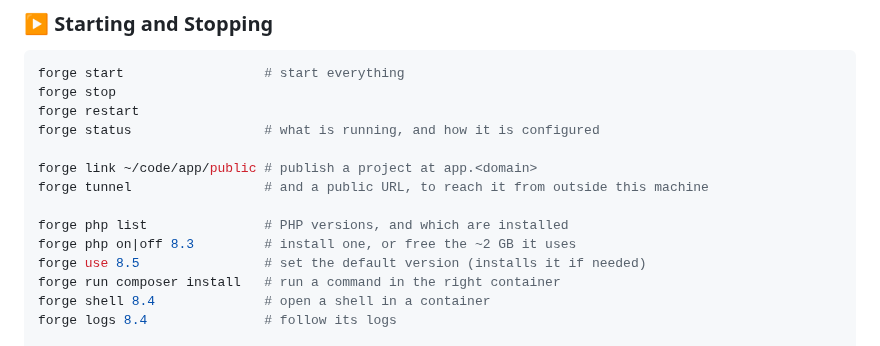
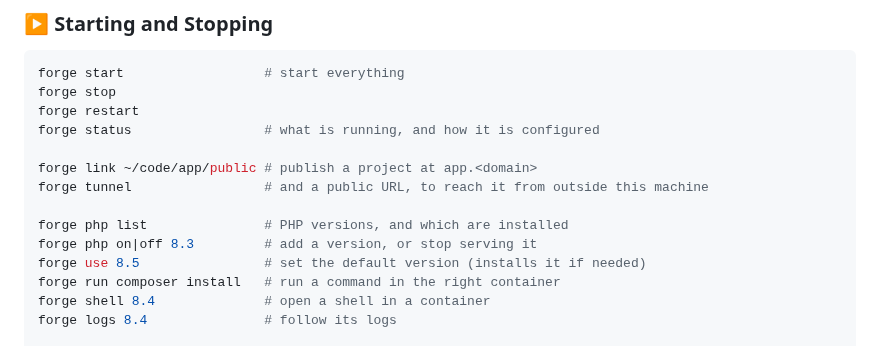
Before and after one commit to zelti/php-devforge, a Markdown page: DOCS.md, the part around the change. GitHub-like rendering.

```diff
--- a/DOCS.md
+++ b/DOCS.md
@@ -131,7 +131,7 @@ forge link ~/code/app/public # publish a project at app.<domain>
 forge tunnel                 # and a public URL, to reach it from outside this machine
 
 forge php list               # PHP versions, and which are installed
-forge php on|off 8.3         # install one, or free the ~2 GB it uses
+forge php on|off 8.3         # add a version, or stop serving it
 forge use 8.5                # set the default version (installs it if needed)
 forge run composer install   # run a command in the right container
 forge shell 8.4              # open a shell in a container
```
Also changed, not shown: DOCS.es.md (+1 -1 lines).
